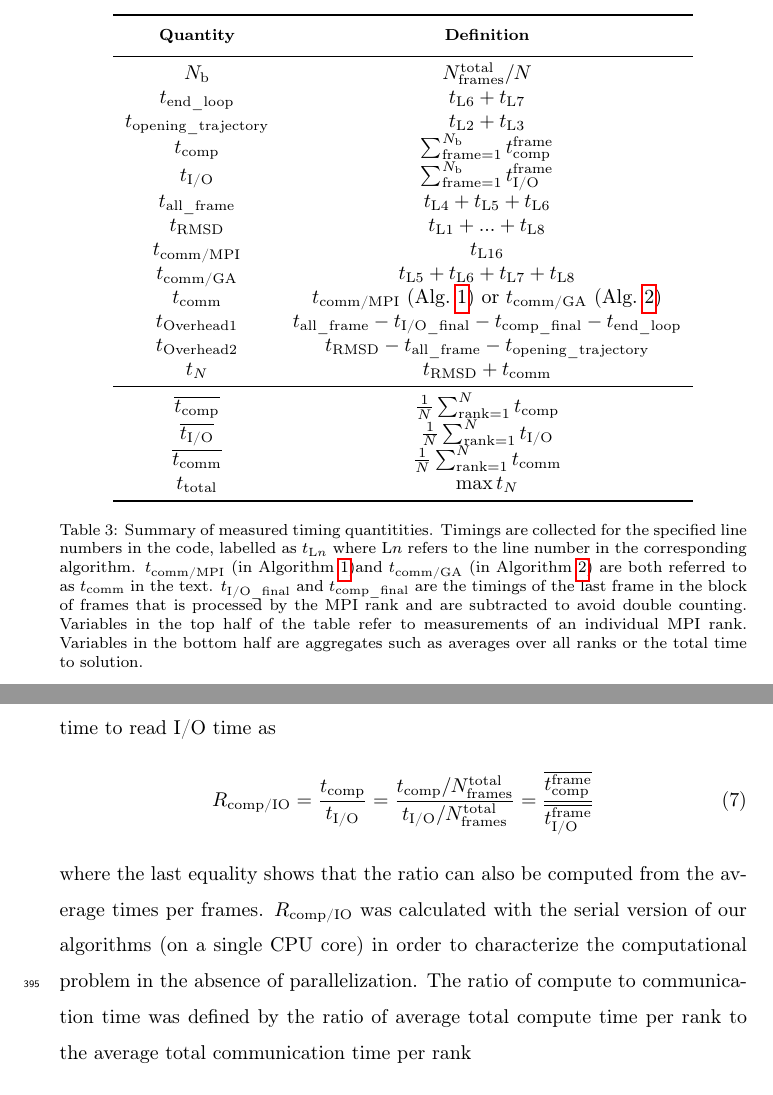
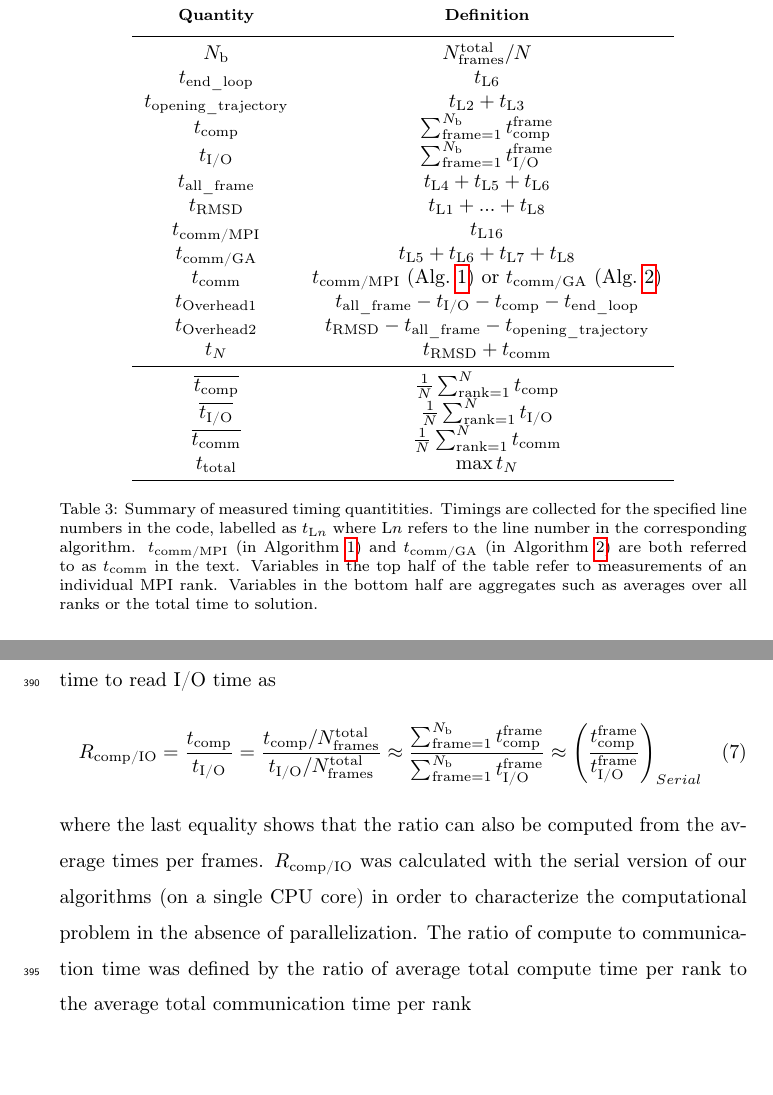
Before and after one commit to hpcanalytics/paper-hpc-py-parallel-mdanalysis, a LaTeX paper (main.tex, which reads methods.tex): two parts of pages 16 and 18 of 57, joined at a grey line, cut so that both start at the same text, the shorter picture padded with empty space. Compiled offline with pdfLaTeX.

Commit message:
New updates based on new comments
1) minor edits on texts. 2) Removed overbar because it is confusing and not clear if it is over frames or time. 3) removed t_comp_final and t_IO_final, since they are from old notations and I have forgotten to update them.

```diff
--- a/methods.tex
+++ b/methods.tex
@@ -14,7 +14,7 @@ We evaluated MPI performance of the parallel RMSD timeseries algorithm~\ref{alg:
            \bfseries\thead{Quantity} & \bfseries\thead{Definition}\\
   \midrule
     $N_{\text{b}}$ & $N_{\text{frames}}^{\text{total}}/N$\\
-    $t_{\text{end\_loop}}$ & $t_{\text{L6}}+t_{\text{L7}}$\\
+    $t_{\text{end\_loop}}$ & $t_{\text{L6}} $\\
     $t_{\text{opening\_trajectory}}$ &  $t_{\text{L2}}+t_{\text{L3}}$ \\
     $\tcomp$ & $\sum_{\text{frame}=1}^{N_{\text{b}}}\tcomp^{\text{frame}}$\\
     $\tIO$ & $\sum_{\text{frame}=1}^{N_{\text{b}}}\tIO^{\text{frame}}$\\
@@ -23,7 +23,7 @@ We evaluated MPI performance of the parallel RMSD timeseries algorithm~\ref{alg:
     $t_{\text{comm/MPI}}$ &  $t_{\text{L16}}$  \\
     $t_{\text{comm/GA}}$ &  $t_{\text{L5}}+t_{\text{L6}}+t_{\text{L7}}+t_{\text{L8}}$  \\
     $\tcomm$  & $t_{\text{comm/MPI}}$ (Alg.~\ref{alg:RMSD}) or $t_{\text{comm/GA}}$ (Alg.~\ref{alg:GA})\\
-    $t_{\text{Overhead1}}$ & $t_{\text{all\_frame}}-t_{\text{I/O\_final}}-t_{\text{comp\_final}}-t_{\text{end\_loop}}$  \\
+    $t_{\text{Overhead1}}$ & $t_{\text{all\_frame}}-t_{\text{I/O}}-t_{\text{comp}}-t_{\text{end\_loop}}$  \\
     $t_{\text{Overhead2}}$ & $t_{\text{RMSD}}-t_{\text{all\_frame}}-t_{\text{opening\_trajectory}}$  \\
     $t_{N}$ & $t_{\text{RMSD}}+\tcomm$ \\
    \midrule
@@ -36,8 +36,7 @@ We evaluated MPI performance of the parallel RMSD timeseries algorithm~\ref{alg:
 \caption[Summary of the notation of our performance modeling]
 {Summary of measured timing quantitities.
 Timings are collected for the specified line numbers in the code, labelled as $t_{\text{L$n$}}$ where $\text{L$n$}$ refers to the line number in the corresponding algorithm.
-$t_{\text{comm/MPI}}$ (in Algorithm~\protect\ref{alg:RMSD})and $t_{\text{comm/GA}}$ (in Algorithm~\protect\ref{alg:GA}) are both referred to as $\tcomm$ in the text.
-$t_{\text{I/O\_final}}$ and $t_{\text{comp\_final}}$ are the timings of the last frame in the block of frames that is processed by the MPI rank and are subtracted to avoid double counting.
+$t_{\text{comm/MPI}}$ (in Algorithm~\protect\ref{alg:RMSD}) and $t_{\text{comm/GA}}$ (in Algorithm~\protect\ref{alg:GA}) are both referred to as $\tcomm$ in the text.
 Variables in the top half of the table refer to measurements of an individual MPI rank.
 Variables in the bottom half are aggregates such as averages over all ranks or the total time to solution.}
 \label{tab:notation}
@@ -92,8 +91,8 @@ Additionally, we introduced two performance parameters that will be shown to be
 We defined the ratio of compute time to read I/O time as
 \begin{equation}
   \RcompIO = \frac{\tcomp}{\tIO} = %
-  \frac{\tcomp/N_{\text{frames}}^{\text{total}}}{\tIO/N_{\text{frames}}^{\text{total}}}  = %
-  \frac{\overline{\tcomp^{\text{frame}}}}{\overline{\tIO^{\text{frame}}}}
+  \frac{\tcomp/N_{\text{frames}}^{\text{total}}}{\tIO/N_{\text{frames}}^{\text{total}}}  \approx %
+  \frac{\sum_{\text{frame}=1}^{N_{\text{b}}}\tcomp^{\text{frame}}}{\sum_{\text{frame}=1}^{N_{\text{b}}}\tIO^{\text{frame}}} \approx \left (\frac{\tcomp^{\text{frame}}}{\tIO^{\text{frame}}}\right )_{Serial}
   \label{eq:Compute-IO}
 \end{equation}
 where the last equality shows that the ratio can also be computed from the average times per frames.
```
Also changed, not shown: applications.tex (+1 -1 lines), background.tex (+1 -1 lines).
